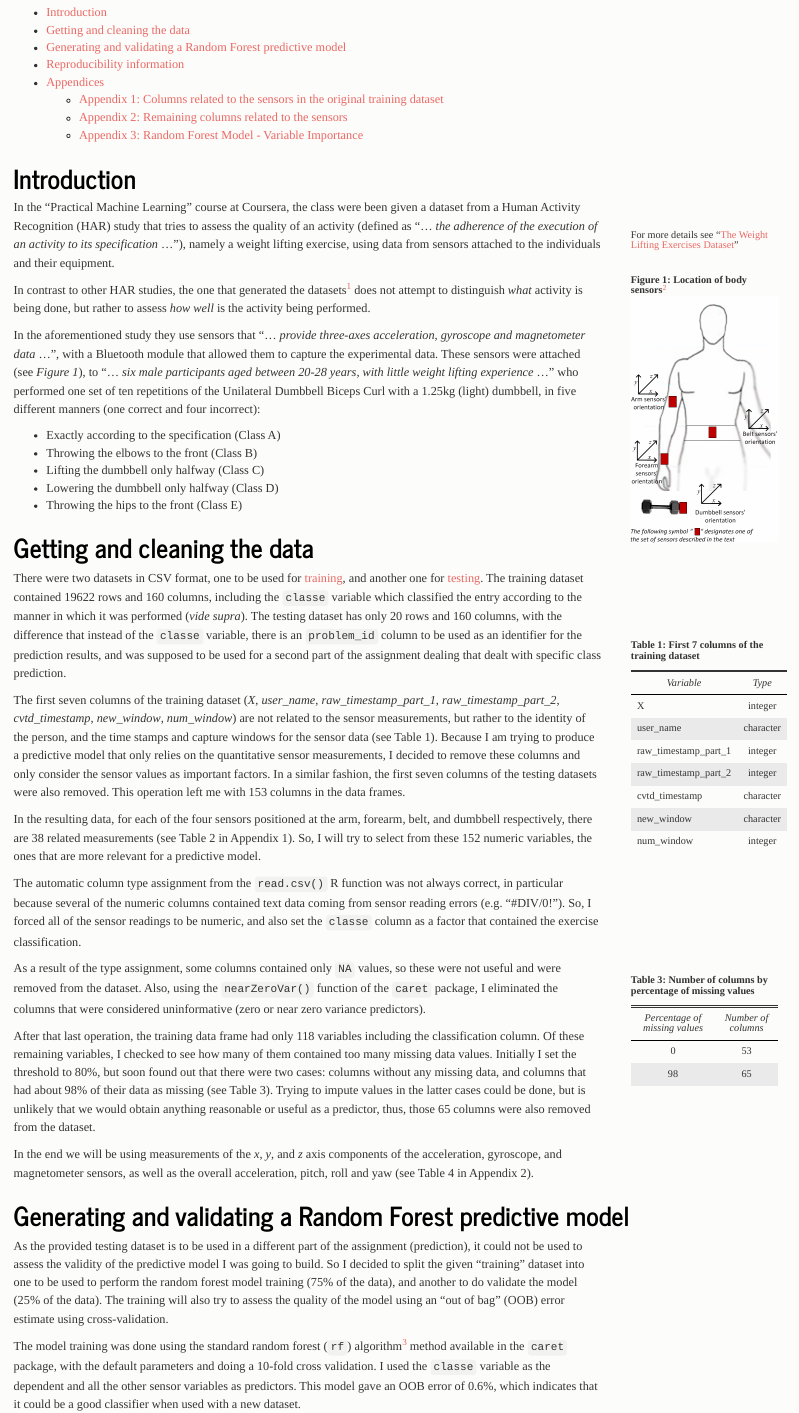
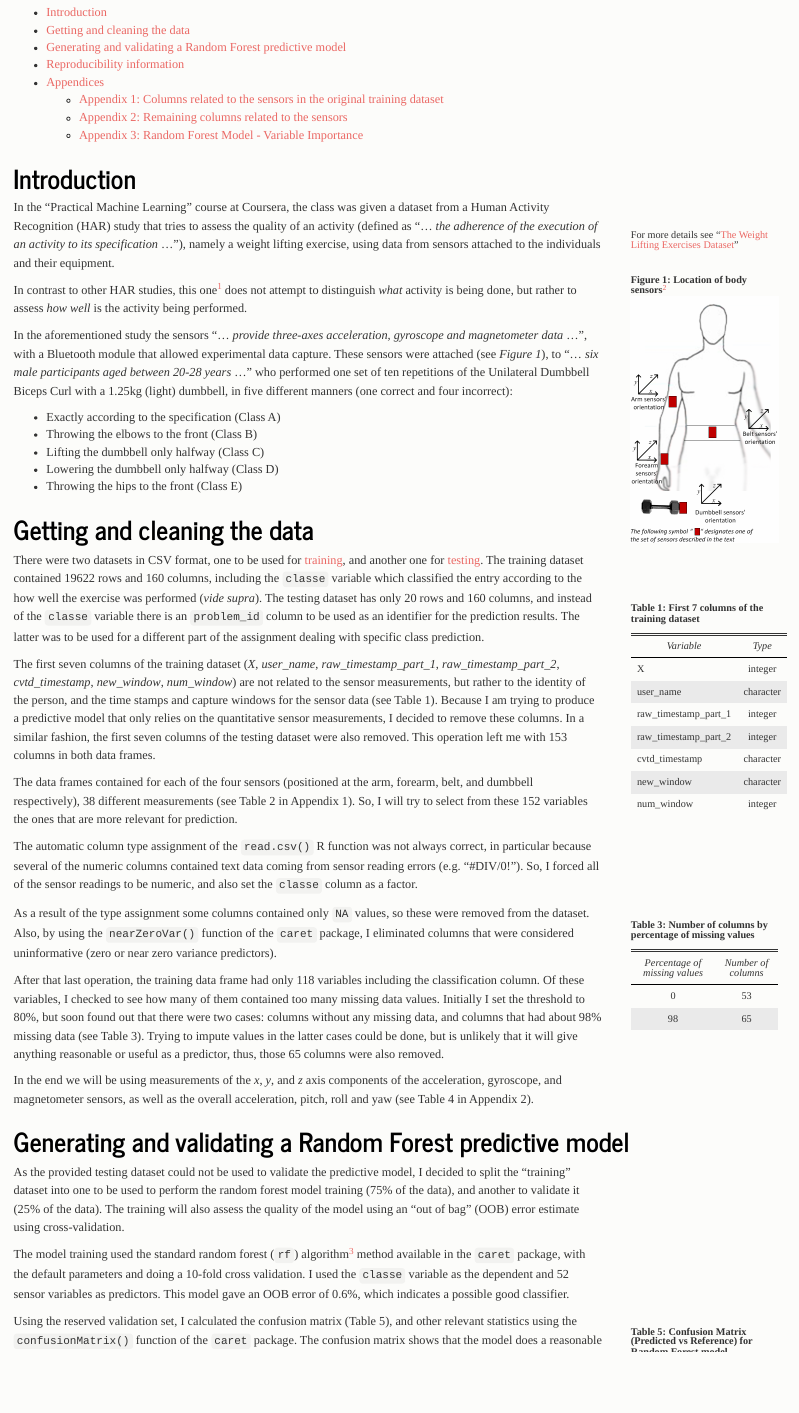
Before and after one commit to jmcastagnetto/practical_machine_learning-coursera-june2015, an R Markdown document (assignment-june-2015.Rmd): the page in a window 1100 px wide, from 150 px down. The pictures show the output file assignment-june-2015.html that the author committed with the source, opened offline.

Commit message:
reducing some of the text

````diff
--- a/assignment-june-2015.Rmd
+++ b/assignment-june-2015.Rmd
@@ -28,7 +28,7 @@ appendix_num <- captioner(prefix = "Appendix")
 
 ## Introduction
 
-In the "Practical Machine Learning" course at Coursera, the class were been given
+In the "Practical Machine Learning" course at Coursera, the class was given
 a dataset from a Human Activity Recognition (HAR) study that tries to assess
 the quality of an activity (defined as <q>... *the adherence of the execution
 of an activity to its specification* ...</q>), namely a weight lifting exercise,
@@ -38,7 +38,7 @@ using data from sensors attached to the individuals and their equipment.
 For more details see "[The Weight Lifting Exercises Dataset](http://groupware.les.inf.puc-rio.br/har#weight_lifting_exercises)"
 </aside>
 
-In contrast to other HAR studies, the one that generated the datasets[^velloso]
+In contrast to other HAR studies, this one[^velloso]
 does not attempt to distinguish *what* activity is being done, but
 rather to assess *how well* is the activity being performed.
 
@@ -51,12 +51,12 @@ rather to assess *how well* is the activity being performed.
 
 [^sensors]: Image obtained from http://groupware.les.inf.puc-rio.br/har#weight_lifting_exercises
 
-In the aforementioned study they use sensors that <q>... *provide three-axes
+In the aforementioned study the sensors <q>... *provide three-axes
 acceleration, gyroscope and magnetometer data* ...</q>, with a Bluetooth
-module that allowed them to capture the experimental data. These sensors
+module that allowed experimental data capture. These sensors
 were attached (see *`r fig_num("body sensors", display="cite")`*), to
-<q>... *six male participants aged between 20-28 years, with little
-weight lifting experience* ...</q> who performed one set of ten repetitions
+<q>... *six male participants aged between 20-28 years* ...</q>
+who performed one set of ten repetitions
 of the Unilateral Dumbbell Biceps Curl with a 1.25kg (light) dumbbell,
 in five different manners (one correct and four incorrect):
 
@@ -88,13 +88,13 @@ test_orig <- getdata(url2)
 There were two datasets in CSV format, one to be used for
 [training](https://d396qusza40orc.cloudfront.net/predmachlearn/pml-train_data.csv), and another one for [testing](https://d396qusza40orc.cloudfront.net/predmachlearn/pml-testing_data.csv). The training dataset contained `r nrow(train_orig)` rows and
 `r ncol(train_orig)` columns, including the `classe` variable
-which classified the entry according to the manner in which it was
+which classified the entry according to the how well the exercise was
 performed (*vide supra*). The testing  dataset has only
-`r nrow(test_orig)` rows and `r ncol(test_orig)` columns, with the difference
-that instead of the `classe` variable, there is an `problem_id` column to be
-used as an identifier for the prediction results, and was supposed to be used
-for a second part of the assignment dealing that dealt with specific class
-prediction.
+`r nrow(test_orig)` rows and `r ncol(test_orig)` columns, and
+instead of the `classe` variable there is an `problem_id` column to be
+used as an identifier for the prediction results. The latter
+was to be used for a different part of the assignment dealing
+with specific class prediction.
 
 <aside>
 ```{r table7cols}
@@ -123,22 +123,22 @@ for the sensor data
 (see `r table_num("train7cols", display="cite")`).
 Because I am trying to produce a predictive model that only relies on
 the quantitative sensor measurements, I decided to remove
-these columns and only consider the sensor values as important factors.
-In a similar fashion, the first seven columns of the testing datasets were also removed. This operation left me with `r ncol(train_data)` columns in the
-data frames.
+these columns. In a similar fashion, the first seven columns of the testing
+dataset were also removed. This operation left me with
+`r ncol(train_data)` columns in both data frames.
 
-In the resulting data, for each of the four sensors
-positioned at the arm, forearm, belt, and dumbbell respectively, there are
-38 related measurements (see `r table_num("sensorcolumns", display="cite")` in
+The data frames contained for each of the four sensors
+(positioned at the arm, forearm, belt, and dumbbell respectively),
+38 different measurements (see `r table_num("sensorcolumns", display="cite")` in
 `r appendix_num("app_sensor_columns", display="cite")`). So, I will try to
-select from these `r ncol(train_data) - 1` numeric variables, the ones that are
-more relevant for a predictive model.
+select from these `r ncol(train_data) - 1` variables the ones that are
+more relevant for prediction.
 
-The automatic column type assignment from the `read.csv()` R function was not
+The automatic column type assignment of the `read.csv()` R function was not
 always correct, in particular because several of the numeric columns contained
 text data coming from sensor reading errors (e.g. "#DIV/0!"). So, I forced all
 of the sensor readings to be numeric, and also set the `classe` column as a
-factor that contained the exercise classification.
+factor.
 
 ```{r set-types}
 # set classe as a factor
@@ -149,9 +149,9 @@ numeric_cols <- colnames(train_data)[-ncol(train_data)]
 train_data[numeric_cols] <- sapply(train_data[numeric_cols], as.numeric)
 ```
 
-As a result of the type assignment, some columns contained only `NA` values,
-so these were not useful and were removed from the dataset. Also, using the
-`nearZeroVar()` function of the `caret` package, I eliminated the columns that
+As a result of the type assignment some columns contained only `NA` values,
+so these were removed from the dataset. Also, by using the
+`nearZeroVar()` function of the `caret` package, I eliminated columns that
 were considered uninformative (zero or near zero variance predictors).
 
 ```{r remove-NAs}
@@ -183,14 +183,14 @@ na_tbl1 <- sjt.df(na_perc_df, describe = FALSE, showRowNames = FALSE,
 
 After that last operation, the training data frame had only
 `r ncol(train_data)` variables including the classification column.
-Of these remaining variables, I checked to see how many of them contained
+Of these variables, I checked to see how many of them contained
 too many missing data values. Initially I set the threshold to 80%, but
 soon found out that there were two cases: columns without any missing
-data, and columns that had about 98% of their data as missing
+data, and columns that had about 98% missing data
 (see `r table_num("tabmissing", display="cite")`).
 Trying to impute values in the latter cases could be done, but
-is unlikely that we would obtain anything reasonable or useful as a predictor,
-thus, those `r na_perc_df[2,2]` columns were also removed from the dataset.
+is unlikely that it will give anything reasonable or useful as a predictor,
+thus, those `r na_perc_df[2,2]` columns were also removed.
 
 In the end we will be using measurements of the *x*, *y*, and *z* axis
 components of the acceleration, gyroscope, and magnetometer sensors,
@@ -200,12 +200,11 @@ as well as the overall acceleration, pitch, roll and yaw (see
 
 ## Generating and validating a Random Forest predictive model
 
-As the provided testing dataset is to be used in a different part of the
-assignment (prediction), it could not be used to assess the validity
-of the predictive model I was going to build. So I decided to split the
-given "training" dataset into one to be used to perform the random forest model
-training (75% of the data), and another to do validate the model (25% of the data).
-The training will also try to assess the quality of the model using an
+As the provided testing dataset could not be used to validate
+the predictive model, I decided to split the
+"training" dataset into one to be used to perform the random forest model
+training (75% of the data), and another to validate it (25% of the data).
+The training will also assess the quality of the model using an
 "out of bag" (OOB) error estimate using cross-validation.
 
 ```{r split-train-data}
@@ -217,12 +216,13 @@ train_set <- train_filtered[splitTrain,]
 validation_set <- train_filtered[-splitTrain,]
 ```
 
-The model training was done using the standard random forest
+The model training used the standard random forest
 (`rf`) algorithm[^rfref] method available in the `caret` package, with
 the default parameters and doing a 10-fold cross validation. I used the
-`classe` variable as the dependent and all the other sensor variables as predictors.
-This model gave an OOB error of 0.6%, which indicates that it could be
-a good classifier when used with a new dataset.
+`classe` variable as the dependent and `r ncol(train_set) - 1`
+sensor variables as predictors.
+This model gave an OOB error of 0.6%, which indicates a possible good
+classifier.
 
 [^rfref]: [randomForest: Breiman and Cutler's random forests for classification and regression](http://cran.r-project.org/web/packages/randomForest/)
 
````
Also changed, not shown: assignment-june-2015.html, assignment-june-2015.md, assignment-june-2015.Rmd (6 more changed lines).
